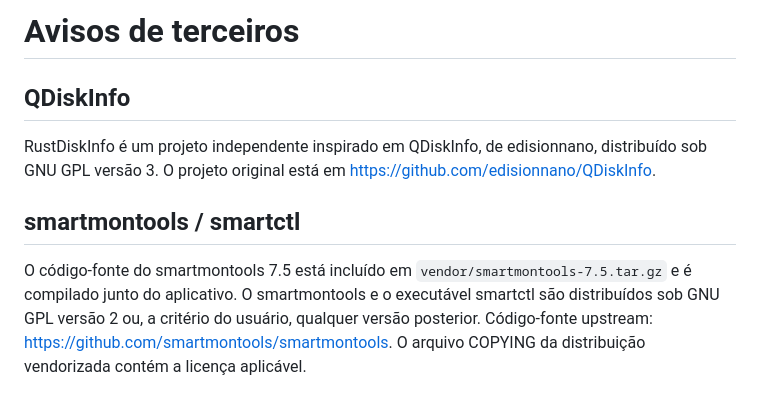
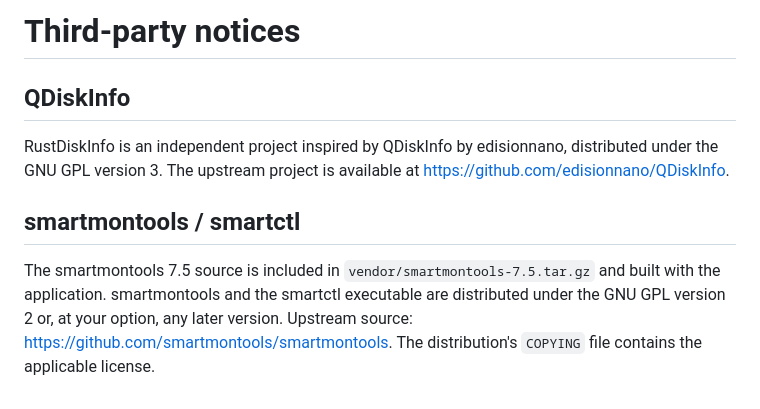
Before and after one commit to lucasleandro1805/RustDiskInfo, a Markdown page: THIRD_PARTY_NOTICES.md, the part around the change. GitHub-like rendering.

```diff
--- a/THIRD_PARTY_NOTICES.md
+++ b/THIRD_PARTY_NOTICES.md
@@ -1,9 +1,9 @@
-# Avisos de terceiros
+# Third-party notices
 
 ## QDiskInfo
 
-RustDiskInfo é um projeto independente inspirado em QDiskInfo, de edisionnano, distribuído sob GNU GPL versão 3. O projeto original está em https://github.com/edisionnano/QDiskInfo.
+RustDiskInfo is an independent project inspired by QDiskInfo by edisionnano, distributed under the GNU GPL version 3. The upstream project is available at https://github.com/edisionnano/QDiskInfo.
 
 ## smartmontools / smartctl
 
-O código-fonte do smartmontools 7.5 está incluído em `vendor/smartmontools-7.5.tar.gz` e é compilado junto do aplicativo. O smartmontools e o executável smartctl são distribuídos sob GNU GPL versão 2 ou, a critério do usuário, qualquer versão posterior. Código-fonte upstream: https://github.com/smartmontools/smartmontools. O arquivo COPYING da distribuição vendorizada contém a licença aplicável.
+The smartmontools 7.5 source is included in `vendor/smartmontools-7.5.tar.gz` and built with the application. smartmontools and the smartctl executable are distributed under the GNU GPL version 2 or, at your option, any later version. Upstream source: https://github.com/smartmontools/smartmontools. The distribution's `COPYING` file contains the applicable license.
```
Also changed, not shown: README.md (+43 -34 lines), assets/rustdiskinfo-preview.png (added), 5 other files.
